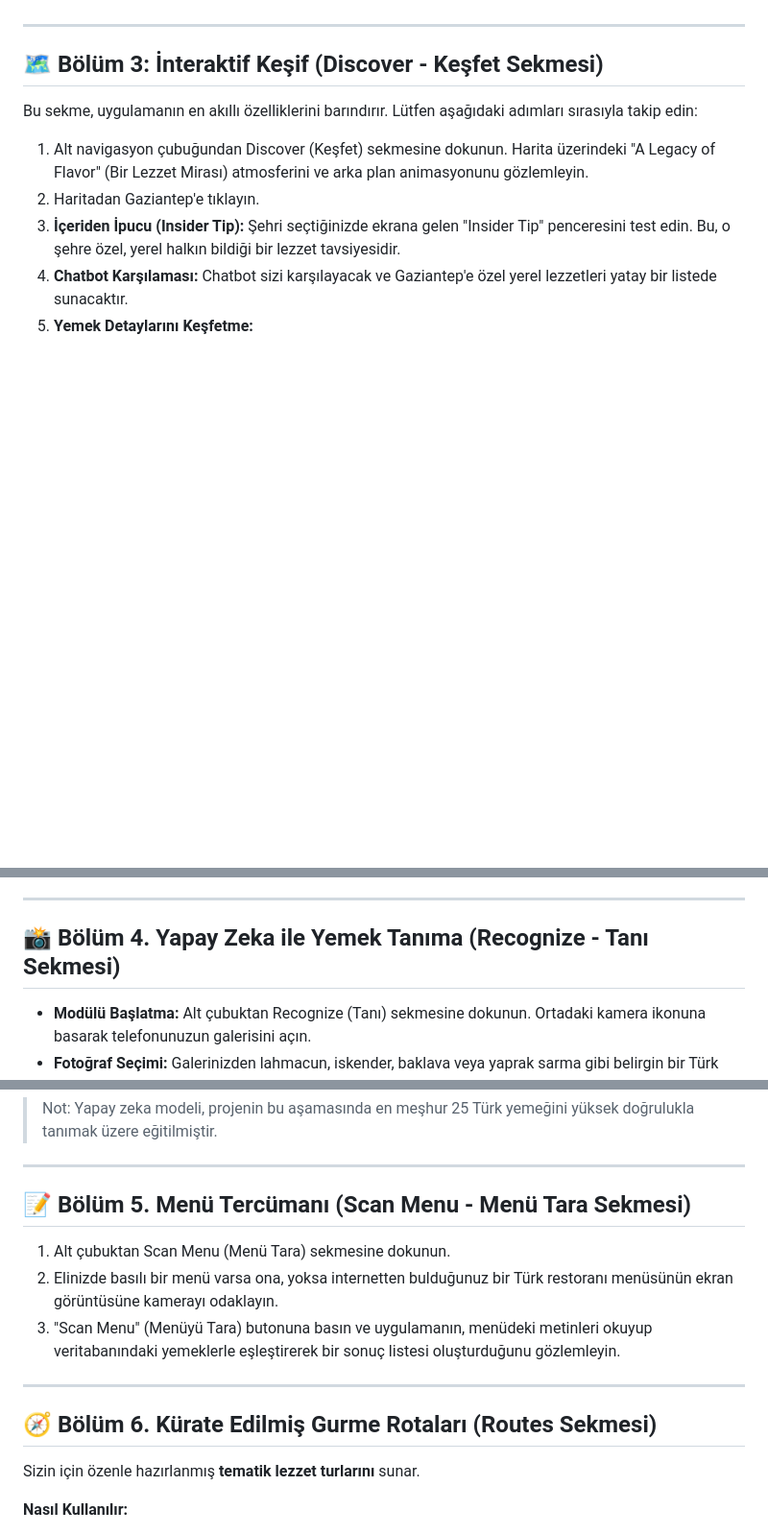
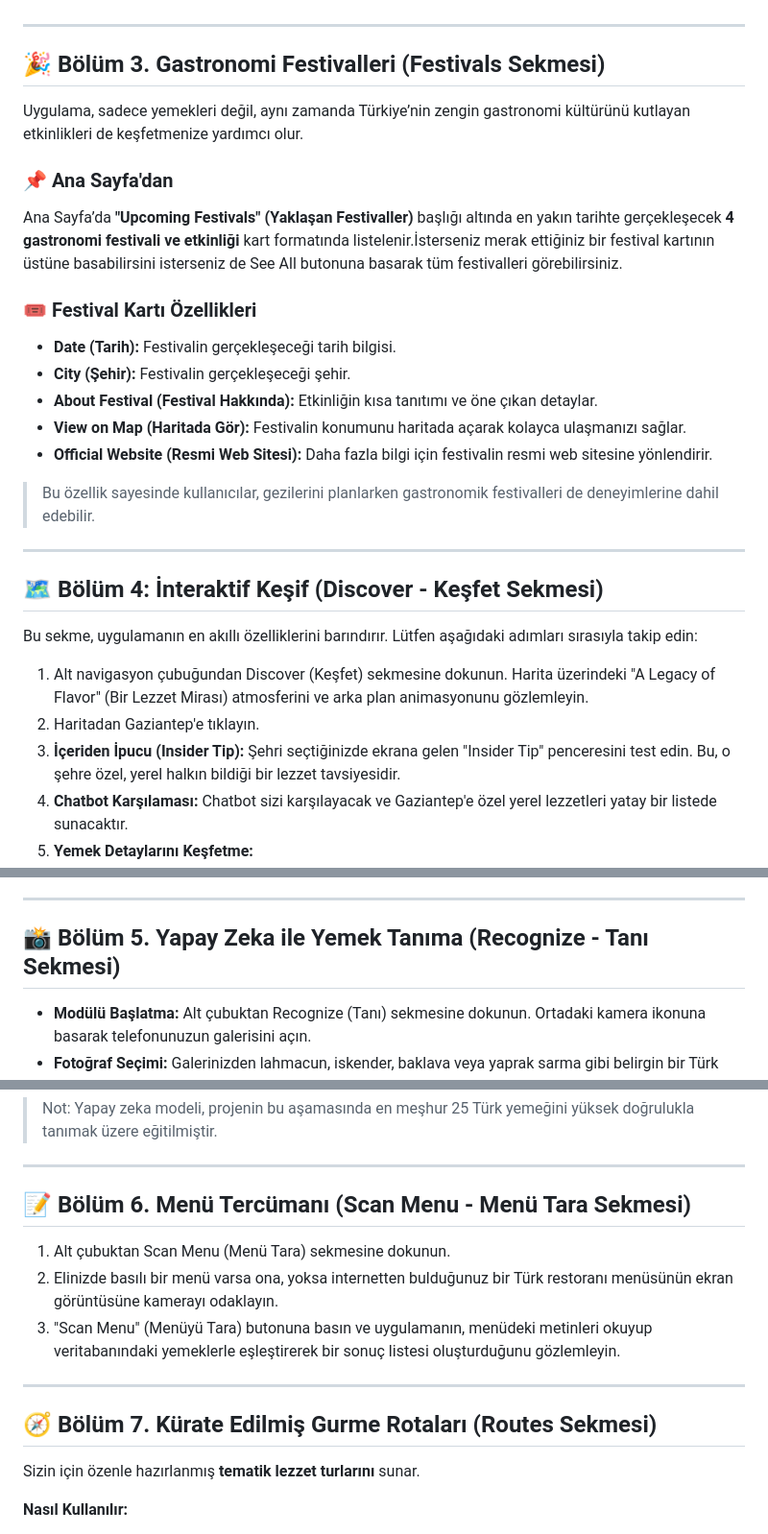
Before and after one commit to Enesb06/Sofra, a Markdown page: TEST_REHBERI.md, 3 parts joined by grey strips. Shown: that part at 96% size. GitHub-like rendering; blank space fills up the shorter version.

```diff
--- a/TEST_REHBERI.md
+++ b/TEST_REHBERI.md
@@ -78,7 +78,24 @@ Bu sayfa, her yemeğin ruhunu ve detaylarını barındırır. Lütfen Ana Sayfa'
 
 ---
 
-## 🗺️ Bölüm 3: İnteraktif Keşif (Discover - Keşfet Sekmesi)
+## 🎉 Bölüm 3. Gastronomi Festivalleri (Festivals Sekmesi)
+
+Uygulama, sadece yemekleri değil, aynı zamanda Türkiye’nin zengin gastronomi kültürünü kutlayan etkinlikleri de keşfetmenize yardımcı olur.
+
+### 📌 Ana Sayfa'dan
+Ana Sayfa’da **"Upcoming Festivals" (Yaklaşan Festivaller)** başlığı altında en yakın tarihte gerçekleşecek **4 gastronomi festivali ve etkinliği** kart formatında listelenir.İsterseniz merak ettiğiniz bir festival kartının üstüne basabilirsini isterseniz de See All butonuna basarak tüm festivalleri görebilirsiniz.
+
+### 🎟️ Festival Kartı Özellikleri
+- **Date (Tarih):** Festivalin gerçekleşeceği tarih bilgisi.
+- **City (Şehir):** Festivalin gerçekleşeceği şehir.
+- **About Festival (Festival Hakkında):** Etkinliğin kısa tanıtımı ve öne çıkan detaylar.
+- **View on Map (Haritada Gör):** Festivalin konumunu haritada açarak kolayca ulaşmanızı sağlar.
+- **Official Website (Resmi Web Sitesi):** Daha fazla bilgi için festivalin resmi web sitesine yönlendirir.
+
+> Bu özellik sayesinde kullanıcılar, gezilerini planlarken gastronomik festivalleri de deneyimlerine dahil edebilir.
+
+---
+## 🗺️ Bölüm 4: İnteraktif Keşif (Discover - Keşfet Sekmesi)
 Bu sekme, uygulamanın en akıllı özelliklerini barındırır. Lütfen aşağıdaki adımları sırasıyla takip edin:
 
 1. Alt navigasyon çubuğundan Discover (Keşfet) sekmesine dokunun. Harita üzerindeki "A Legacy of Flavor" (Bir Lezzet Mirası) atmosferini ve arka plan animasyonunu gözlemleyin.
@@ -99,7 +116,7 @@ Bu sekme, uygulamanın en akıllı özelliklerini barındırır. Lütfen aşağ
 
 ---
 
-## 📸 Bölüm 4. Yapay Zeka ile Yemek Tanıma (Recognize - Tanı Sekmesi)
+## 📸 Bölüm 5. Yapay Zeka ile Yemek Tanıma (Recognize - Tanı Sekmesi)
 - **Modülü Başlatma:** Alt çubuktan Recognize (Tanı) sekmesine dokunun. Ortadaki kamera ikonuna basarak telefonunuzun galerisini açın.
 - **Fotoğraf Seçimi:** Galerinizden lahmacun, iskender, baklava veya yaprak sarma gibi belirgin bir Türk yemeği fotoğrafı seçin. Modelin en iyi sonuçları bu ikonik yemeklerde verdiğini göreceksiniz.
 - **Yapay Zeka Analizi:** Fotoğrafı seçtiğinizde, uygulamanın TensorFlow Lite modelini kullanarak yemeği tanımasını bekleyin. Bu işlem, internet bağlantısı gerektirmeden, tamamen cihaz üzerinde gerçekleşir ve birkaç saniye sürebilir.
@@ -113,14 +130,14 @@ Bu sekme, uygulamanın en akıllı özelliklerini barındırır. Lütfen aşağ
 
 ---
 
-## 📝 Bölüm 5. Menü Tercümanı (Scan Menu - Menü Tara Sekmesi)
+## 📝 Bölüm 6. Menü Tercümanı (Scan Menu - Menü Tara Sekmesi)
 1. Alt çubuktan Scan Menu (Menü Tara) sekmesine dokunun.
 2. Elinizde basılı bir menü varsa ona, yoksa internetten bulduğunuz bir Türk restoranı menüsünün ekran görüntüsüne kamerayı odaklayın.
 3. "Scan Menu" (Menüyü Tara) butonuna basın ve uygulamanın, menüdeki metinleri okuyup veritabanındaki yemeklerle eşleştirerek bir sonuç listesi oluşturduğunu gözlemleyin.
 
 ---
 
-## 🧭 Bölüm 6. Kürate Edilmiş Gurme Rotaları (Routes Sekmesi)
+## 🧭 Bölüm 7. Kürate Edilmiş Gurme Rotaları (Routes Sekmesi)
 Sizin için özenle hazırlanmış **tematik lezzet turlarını** sunar.
 
 **Nasıl Kullanılır:**
```
